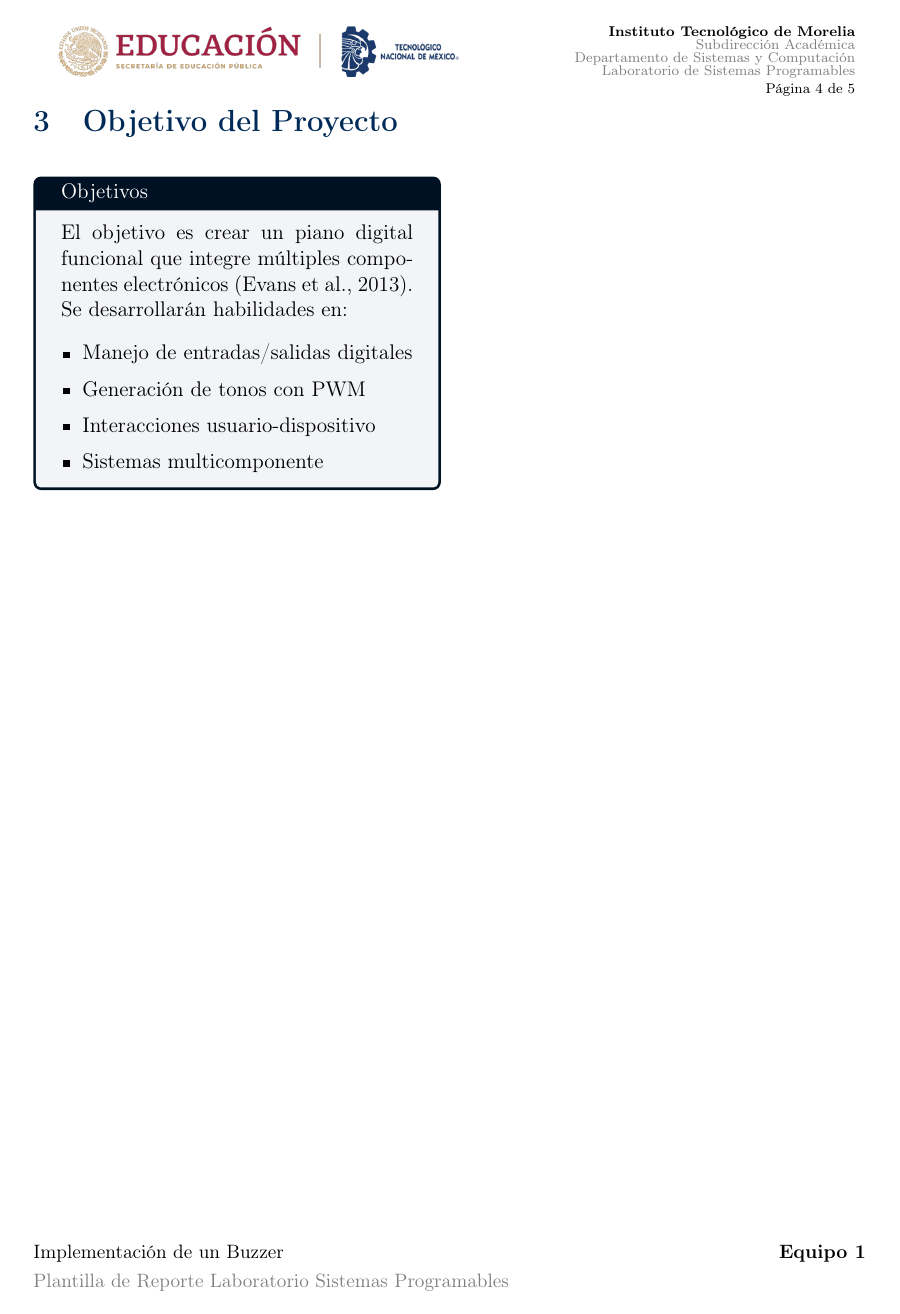
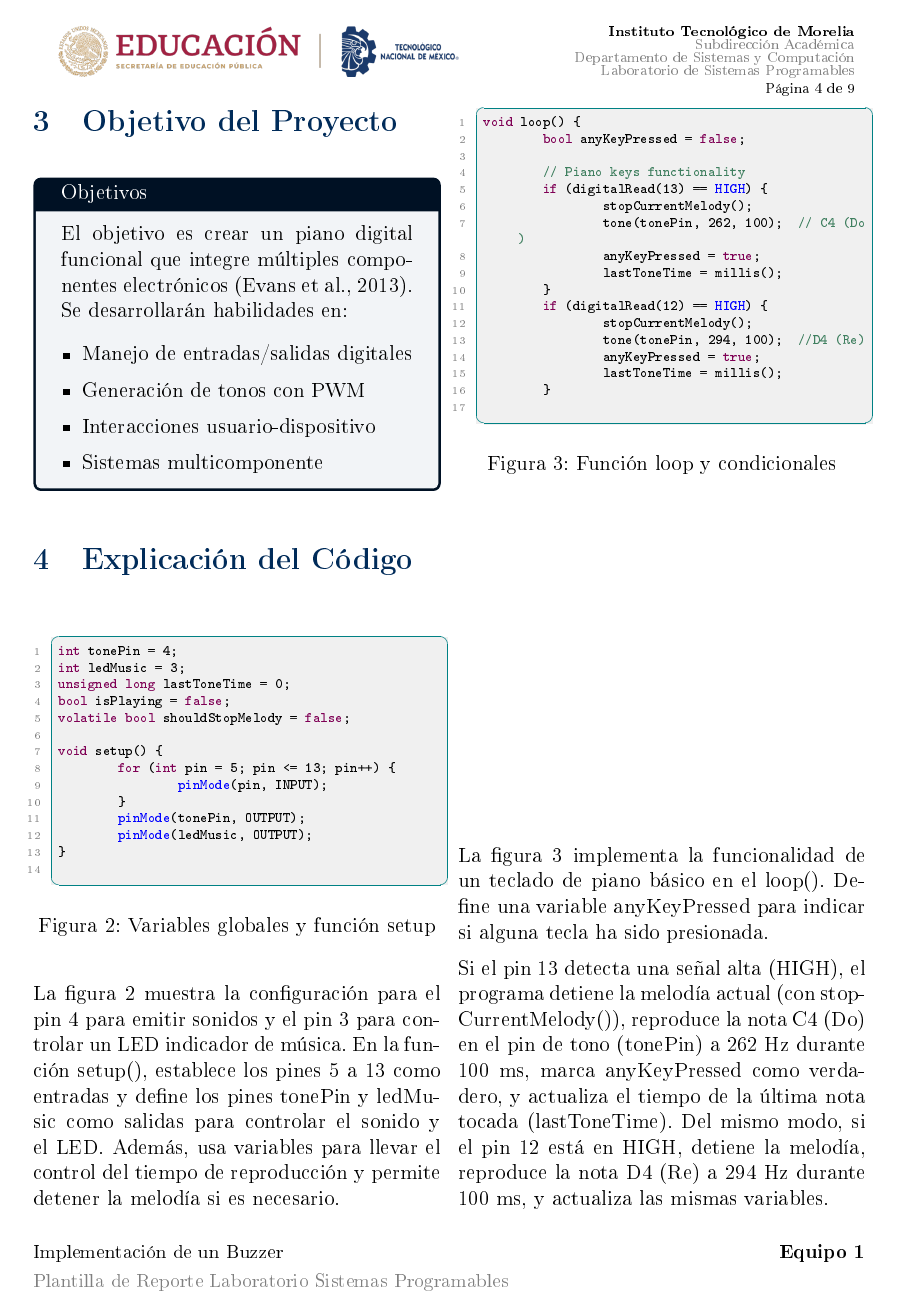
Before and after one commit to XMarioxX/reportes-viejo-pendejo, a LaTeX paper (main.tex, which reads sections/explicacioncodigo.tex, sections/explicacioncodigocinco.tex, sections/explicacioncodigodos.tex): page 4 of 5 before the commit and page 4 of 9 after it. The pictures show the PDF file main.pdf that the author committed with the source.

Commit message:
Explicación del código añadido

```diff
--- /dev/null
+++ b/sections/explicacioncodigo.tex
@@ -0,0 +1,48 @@
+% explicaicon_codigo.tex
+
+% Configuración preliminar para ajustar el espacio
+\setlength{\parindent}{0pt}
+\setlength{\parskip}{6pt}
+\section{Explicación del Código}
+
+\begin{figure}[H]
+	\centering
+	\begin{lstlisting}[
+		language=C++,
+		basicstyle=\ttfamily\scriptsize,
+		numbers=left,
+		numberstyle=\tiny\color{gray},
+		backgroundcolor=\color{codeBackground},
+		commentstyle=\color{comentarios},
+		keywordstyle=\color{identificador},
+		stringstyle=\color{cadena},
+		emph={pinMode,digitalWrite,HIGH,LOW},
+		emphstyle={\color{blue}\bfseries},
+		frame=single,
+		frameround=tttt,
+		rulecolor=\color{arduinoBlue},
+		breaklines=true,   % Permite la ruptura de líneas largas
+		columns=fullflexible,
+		keepspaces=true,
+		basewidth=0.5em,
+		xleftmargin=5mm,   % Márgenes laterales ajustados
+		xrightmargin=0mm
+		]
+int tonePin = 4;
+int ledMusic = 3;
+unsigned long lastToneTime = 0;
+bool isPlaying = false;
+volatile bool shouldStopMelody = false;
+
+void setup() {
+	for (int pin = 5; pin <= 13; pin++) {
+		pinMode(pin, INPUT);
+	}
+	pinMode(tonePin, OUTPUT);
+	pinMode(ledMusic, OUTPUT);
+}
+	\end{lstlisting}
+	\caption{Variables globales y función setup}
+	\label{fig:codigo-led}
+\end{figure}
+La figura 2 muestra la configuración para el pin 4 para emitir sonidos y el pin 3 para controlar un LED indicador de música. En la función setup(), establece los pines 5 a 13 como entradas y define los pines tonePin y ledMusic como salidas para controlar el sonido y el LED. Además, usa variables para llevar el control del tiempo de reproducción y permite detener la melodía si es necesario.
--- /dev/null
+++ b/sections/explicacioncodigocinco.tex
@@ -0,0 +1,65 @@
+% explicaicon_codigo.tex
+
+% Configuración preliminar para ajustar el espacio
+\setlength{\parindent}{0pt}
+\setlength{\parskip}{6pt}
+\begin{figure}[H]
+	\centering
+	\begin{lstlisting}[
+		language=C++,
+		basicstyle=\ttfamily\scriptsize,
+		numbers=left,
+		numberstyle=\tiny\color{gray},
+		backgroundcolor=\color{codeBackground},
+		commentstyle=\color{comentarios},
+		keywordstyle=\color{identificador},
+		stringstyle=\color{cadena},
+		emph={pinMode,digitalWrite,HIGH,LOW},
+		emphstyle={\color{blue}\bfseries},
+		frame=single,
+		frameround=tttt,
+		rulecolor=\color{arduinoBlue},
+		breaklines=true,   % Permite la ruptura de líneas largas
+		columns=fullflexible,
+		keepspaces=true,
+		basewidth=0.5em,
+		xleftmargin=5mm,   % Márgenes laterales ajustados
+		xrightmargin=0mm
+		]
+
+void stopCurrentMelody() {
+	shouldStopMelody = true;
+	noTone(tonePin);
+	digitalWrite(ledMusic, LOW);
+}
+
+void toneLed(int frequency, int duration) {
+
+	if (shouldStopMelody) {
+		return;
+	}
+
+
+	for (int pin = 6; pin <= 13; pin++) {
+		if (digitalRead(pin) == HIGH) {
+			shouldStopMelody = true;
+			return;
+		}
+	}
+
+	digitalWrite(ledMusic, HIGH);
+	tone(tonePin, frequency, duration);
+	delay(duration);
+	digitalWrite(ledMusic, LOW);
+	delay(50);
+}
+
+
+
+\end{lstlisting}
+\caption{Funciones stopCurrentMelody() y toneLed()}
+\label{fig:codigo-led}
+\end{figure}
+La figura 7 enseña la definición dos funciones en Arduino para controlar la reproducción de una melodía y un LED indicador. La función stopCurrentMelody() detiene la melodía actual, marcando la variable shouldStopMelody como true para indicar que la reproducción debe detenerse. Además, apaga el tono en el pin de sonido (tonePin) y el LED asociado (ledMusic).
+
+La función toneLed(int frequency, int duration) reproduce un tono en el pin tonePin durante un tiempo específico. Si se ha indicado que la melodía debe detenerse (shouldStopMelody), la función termina sin hacer nada. Antes de iniciar el tono, también verifica si alguna tecla está presionada (pines del 6 al 13) y detiene la melodía si detecta que una tecla está activa. Al reproducir el tono, enciende el LED, mantiene el tono por el tiempo especificado, y luego apaga el LED. También incluye una breve pausa de 50 ms entre tonos para el parpadeo del LED.
--- /dev/null
+++ b/sections/explicacioncodigodos.tex
@@ -0,0 +1,65 @@
+% explicaicon_codigo.tex
+
+% Configuración preliminar para ajustar el espacio
+\setlength{\parindent}{0pt}
+\setlength{\parskip}{6pt}
+\begin{figure}[H]
+	\centering
+	\begin{lstlisting}[
+		language=C++,
+		basicstyle=\ttfamily\scriptsize,
+		numbers=left,
+		numberstyle=\tiny\color{gray},
+		backgroundcolor=\color{codeBackground},
+		commentstyle=\color{comentarios},
+		keywordstyle=\color{identificador},
+		stringstyle=\color{cadena},
+		emph={pinMode,digitalWrite,HIGH,LOW},
+		emphstyle={\color{blue}\bfseries},
+		frame=single,
+		frameround=tttt,
+		rulecolor=\color{arduinoBlue},
+		breaklines=true,   % Permite la ruptura de líneas largas
+		columns=fullflexible,
+		keepspaces=true,
+		basewidth=0.5em,
+		xleftmargin=5mm,   % Márgenes laterales ajustados
+		xrightmargin=0mm
+		]
+if (digitalRead(11) == HIGH) {
+	stopCurrentMelody();
+	tone(tonePin, 330, 100);  // E4 (Mi)
+	anyKeyPressed = true;
+	lastToneTime = millis();
+}
+if (digitalRead(10) == HIGH) {
+	stopCurrentMelody();
+	tone(tonePin, 349, 100);  // F4 (Fa)
+	anyKeyPressed = true;
+	lastToneTime = millis();
+}
+if (digitalRead(9) == HIGH) {
+	stopCurrentMelody();
+	tone(tonePin, 392, 100);  // G4 (Sol)
+	anyKeyPressed = true;
+	lastToneTime = millis();
+}
+if (digitalRead(8) == HIGH) {
+	stopCurrentMelody();
+	tone(tonePin, 440, 100);  // A4 (La)
+	anyKeyPressed = true;
+	lastToneTime = millis();
+}
+if (digitalRead(7) == HIGH) {
+	stopCurrentMelody();
+	tone(tonePin, 494, 100);  // B4 (Si)
+	anyKeyPressed = true;
+	lastToneTime = millis();
+}
+	\end{lstlisting}
+	\caption{Condicionales}
+	\label{fig:codigo-led}
+\end{figure}
+La figura 4 amplía la funcionalidad del teclado de piano en el loop() de Arduino, permitiendo tocar más notas musicales.
+
+Para cada pin del 11 al 7, el programa revisa si está en HIGH (tecla presionada). Si es así, detiene cualquier melodía en curso (stopCurrentMelody()), reproduce una nota específica (Mi, Fa, Sol, La o Si) en el pin de tono (tonePin) con una frecuencia de entre 330 y 494 Hz durante 100 ms, marca que una tecla fue presionada (anyKeyPressed = true), y actualiza el tiempo en lastToneTime.
--- /dev/null
+++ b/sections/explicacioncodigotres.tex
@@ -0,0 +1,48 @@
+% explicaicon_codigo.tex
+
+% Configuración preliminar para ajustar el espacio
+\setlength{\parindent}{0pt}
+\setlength{\parskip}{6pt}
+\begin{figure}[H]
+	\centering
+	\begin{lstlisting}[
+		language=C++,
+		basicstyle=\ttfamily\scriptsize,
+		numbers=left,
+		numberstyle=\tiny\color{gray},
+		backgroundcolor=\color{codeBackground},
+		commentstyle=\color{comentarios},
+		keywordstyle=\color{identificador},
+		stringstyle=\color{cadena},
+		emph={pinMode,digitalWrite,HIGH,LOW},
+		emphstyle={\color{blue}\bfseries},
+		frame=single,
+		frameround=tttt,
+		rulecolor=\color{arduinoBlue},
+		breaklines=true,   % Permite la ruptura de líneas largas
+		columns=fullflexible,
+		keepspaces=true,
+		basewidth=0.5em,
+		xleftmargin=5mm,   % Márgenes laterales ajustados
+		xrightmargin=0mm
+		]
+	if (digitalRead(6) == HIGH) {
+		stopCurrentMelody();
+		tone(tonePin, 523, 100);  // C5
+		anyKeyPressed = true;
+		lastToneTime = millis();
+	}
+	if (digitalRead(5) == HIGH) {
+		shouldStopMelody = false;
+		tetrisTheme();
+	}
+
+	\end{lstlisting}
+	\caption{Condicionales}
+	\label{fig:codigo-led}
+\end{figure}
+La figura 5 completa el teclado de piano y agrega una función para tocar una melodía específica.
+
+Cuando el pin 6 está en HIGH, el programa detiene la melodía actual y reproduce la nota C5 (Do en una octava más alta) en el pin de tono (tonePin) a 523 Hz durante 100 ms. Marca que se ha presionado una tecla (anyKeyPressed = true) y actualiza el tiempo en lastToneTime.
+
+Si el pin 5 está en HIGH, el programa habilita la reproducción de la melodía de Tetris (shouldStopMelody = false) y llama a la función tetrisTheme() para iniciar la melodía.
--- /dev/null
+++ b/sections/explicacioncodigouno.tex
@@ -0,0 +1,54 @@
+% explicaicon_codigo.tex
+
+% Configuración preliminar para ajustar el espacio
+\setlength{\parindent}{0pt}
+\setlength{\parskip}{6pt}
+
+
+
+\begin{figure}[H]
+	\centering
+	\begin{lstlisting}[
+		language=C++,
+		basicstyle=\ttfamily\scriptsize,
+		numbers=left,
+		numberstyle=\tiny\color{gray},
+		backgroundcolor=\color{codeBackground},
+		commentstyle=\color{comentarios},
+		keywordstyle=\color{identificador},
+		stringstyle=\color{cadena},
+		emph={pinMode,digitalWrite,HIGH,LOW},
+		emphstyle={\color{blue}\bfseries},
+		frame=single,
+		frameround=tttt,
+		rulecolor=\color{arduinoBlue},
+		breaklines=true,   % Permite la ruptura de líneas largas
+		columns=fullflexible,
+		keepspaces=true,
+		basewidth=0.5em,
+		xleftmargin=5mm,   % Márgenes laterales ajustados
+		xrightmargin=0mm
+		]
+void loop() {
+	bool anyKeyPressed = false;
+
+	// Piano keys functionality
+	if (digitalRead(13) == HIGH) {
+		stopCurrentMelody();
+		tone(tonePin, 262, 100);  // C4 (Do)
+		anyKeyPressed = true;
+		lastToneTime = millis();
+	}
+	if (digitalRead(12) == HIGH) {
+		stopCurrentMelody();
+		tone(tonePin, 294, 100);  //D4 (Re)
+		anyKeyPressed = true;
+		lastToneTime = millis();
+	}
+	\end{lstlisting}
+	\caption{Función loop y condicionales}
+	\label{fig:codigo-led}
+\end{figure}
+La figura 3  implementa la funcionalidad de un teclado de piano básico en el loop(). Define una variable anyKeyPressed para indicar si alguna tecla ha sido presionada.
+
+Si el pin 13 detecta una señal alta (HIGH), el programa detiene la melodía actual (con stopCurrentMelody()), reproduce la nota C4 (Do) en el pin de tono (tonePin) a 262 Hz durante 100 ms, marca anyKeyPressed como verdadero, y actualiza el tiempo de la última nota tocada (lastToneTime). Del mismo modo, si el pin 12 está en HIGH, detiene la melodía, reproduce la nota D4 (Re) a 294 Hz durante 100 ms, y actualiza las mismas variables.
```
Also changed, not shown: main.tex (+8 -1 lines), sections/explicacioncodigocuatro.tex (added, +45 -0 lines), sections/explicacioncodigoseis.tex (added, +84 -0 lines), sections/explicacioncodigosiete.tex (added, +65 -0 lines), main.pdf, 8 other files.
